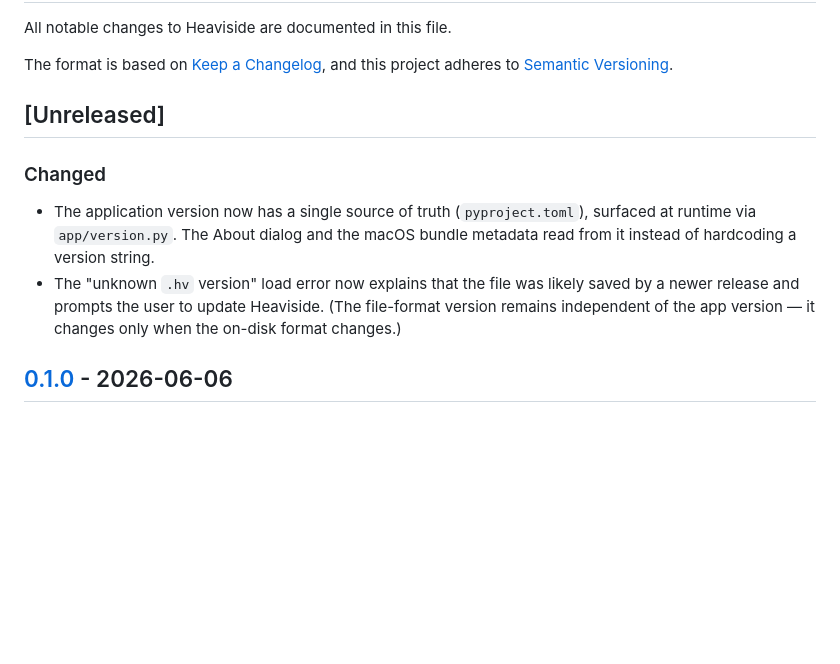
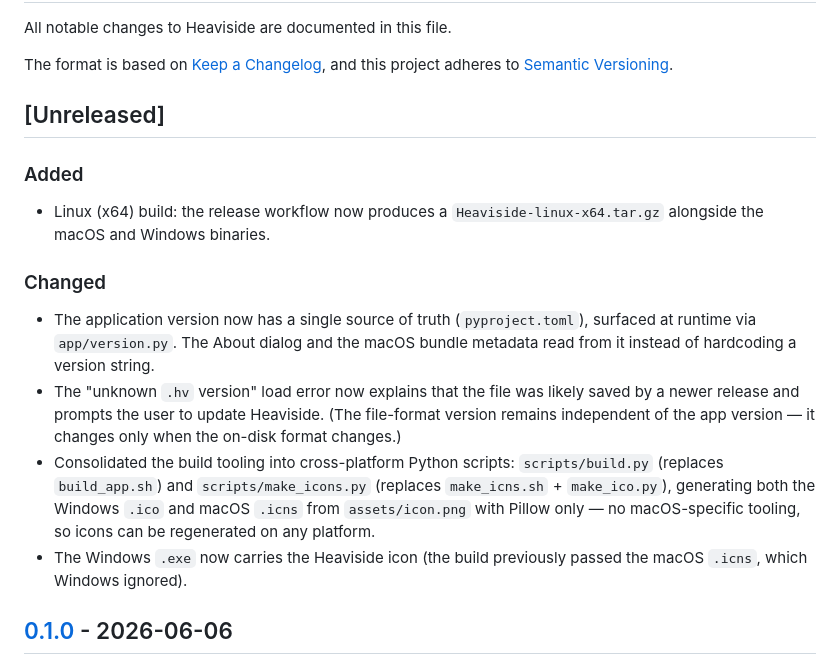
Before and after one commit to whileman133/Heaviside, a Markdown page: CHANGELOG.md, the part around the change. Drawn GitHub-style; blank space fills up the shorter version.

```diff
--- a/CHANGELOG.md
+++ b/CHANGELOG.md
@@ -7,6 +7,10 @@ and this project adheres to [Semantic Versioning](https://semver.org/spec/v2.0.0
 
 ## [Unreleased]
 
+### Added
+- Linux (x64) build: the release workflow now produces a
+  `Heaviside-linux-x64.tar.gz` alongside the macOS and Windows binaries.
+
 ### Changed
 - The application version now has a single source of truth (`pyproject.toml`),
   surfaced at runtime via `app/version.py`. The About dialog and the macOS bundle
@@ -15,6 +19,13 @@ and this project adheres to [Semantic Versioning](https://semver.org/spec/v2.0.0
   saved by a newer release and prompts the user to update Heaviside. (The
   file-format version remains independent of the app version — it changes only
   when the on-disk format changes.)
+- Consolidated the build tooling into cross-platform Python scripts:
+  `scripts/build.py` (replaces `build_app.sh`) and `scripts/make_icons.py`
+  (replaces `make_icns.sh` + `make_ico.py`), generating both the Windows `.ico`
+  and macOS `.icns` from `assets/icon.png` with Pillow only — no macOS-specific
+  tooling, so icons can be regenerated on any platform.
+- The Windows `.exe` now carries the Heaviside icon (the build previously passed
+  the macOS `.icns`, which Windows ignored).
 
 ## [0.1.0] - 2026-06-06
 
```
Also changed, not shown: PROJECT_SPEC.md (+17 -14 lines), README.md (+12 -6 lines), assets/icon.png, 10 other files.
